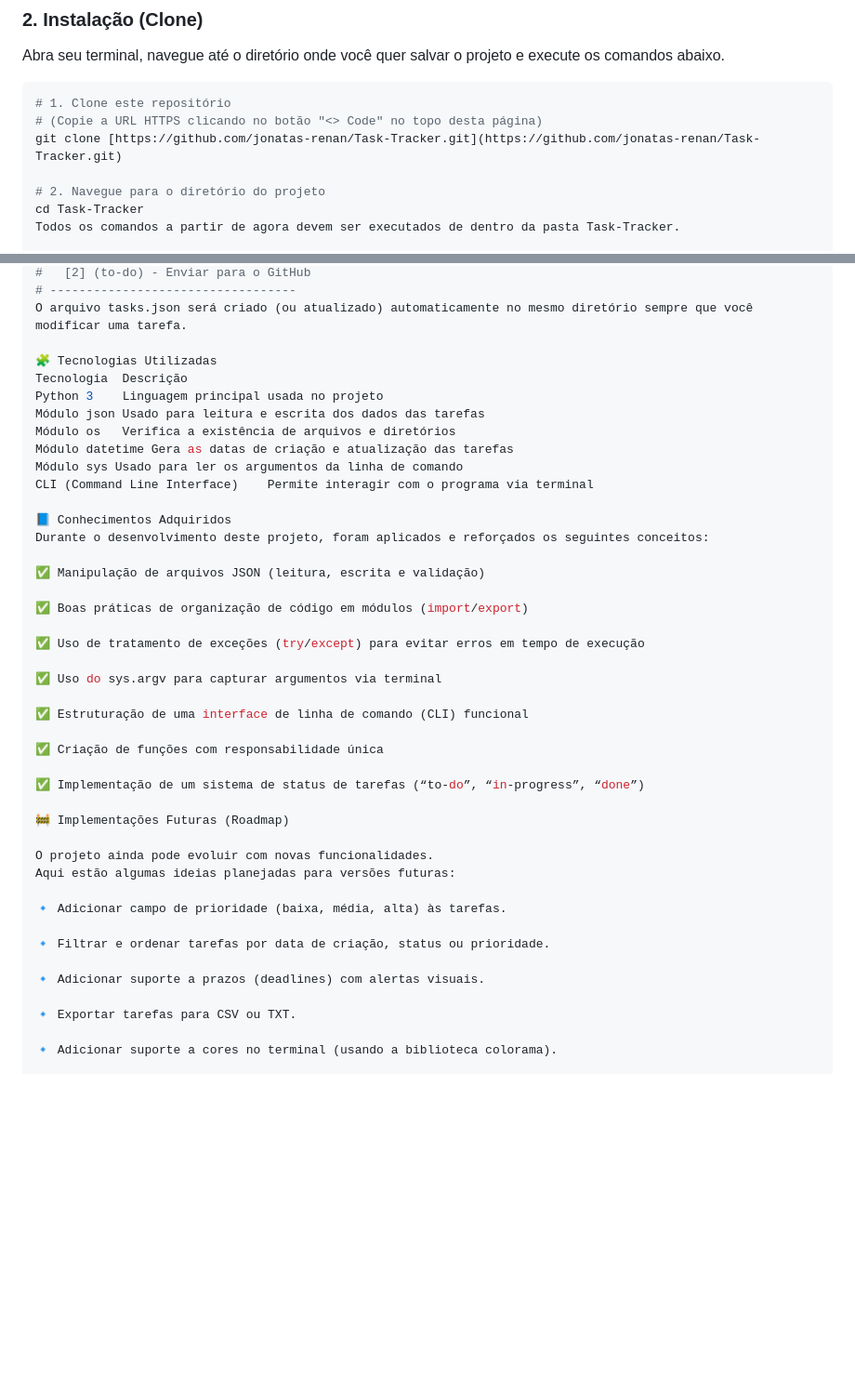
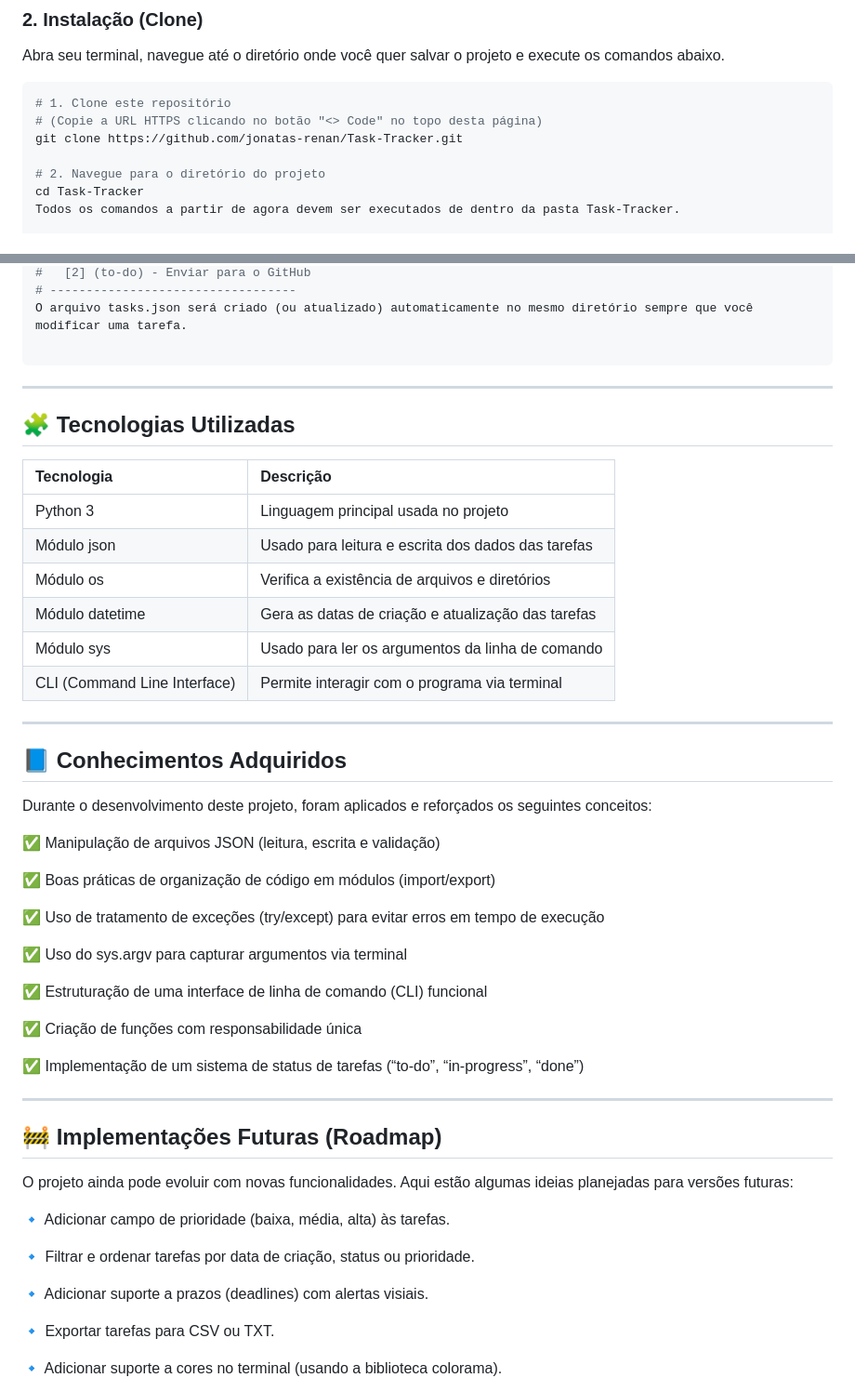
Before and after one commit to jonatas-renan/Task-Tracker, a Markdown page: readme.md, 2 parts joined by grey strips. Shown at 93% size. Drawn GitHub-style; blank space fills up the shorter version.

Commit message:
Refactor README for clarity and formatting
Updated the README file to improve formatting and correct typos.

````diff
--- a/readme.md
+++ b/readme.md
@@ -61,7 +61,7 @@ Abra seu terminal, navegue até o diretório onde você quer salvar o projeto e
 ```bash
 # 1. Clone este repositório
 # (Copie a URL HTTPS clicando no botão "<> Code" no topo desta página)
-git clone [https://github.com/jonatas-renan/Task-Tracker.git](https://github.com/jonatas-renan/Task-Tracker.git)
+git clone https://github.com/jonatas-renan/Task-Tracker.git
 
 # 2. Navegue para o diretório do projeto
 cd Task-Tracker
@@ -106,16 +106,24 @@ py task_tracker_main.py list to-do
 # ----------------------------------
 O arquivo tasks.json será criado (ou atualizado) automaticamente no mesmo diretório sempre que você modificar uma tarefa.
 
-🧩 Tecnologias Utilizadas
-Tecnologia	Descrição
-Python 3	Linguagem principal usada no projeto
-Módulo json	Usado para leitura e escrita dos dados das tarefas
-Módulo os	Verifica a existência de arquivos e diretórios
-Módulo datetime	Gera as datas de criação e atualização das tarefas
-Módulo sys Usado para ler os argumentos da linha de comando
-CLI (Command Line Interface)	Permite interagir com o programa via terminal
+```
+---
 
-📘 Conhecimentos Adquiridos
+## 🧩 Tecnologias Utilizadas
+
+| Tecnologia | Descrição |
+|:---|:---|
+| Python 3 | Linguagem principal usada no projeto |
+| Módulo json | Usado para leitura e escrita dos dados das tarefas |
+| Módulo os | Verifica a existência de arquivos e diretórios |
+| Módulo datetime | Gera as datas de criação e atualização das tarefas |
+| Módulo sys | Usado para ler os argumentos da linha de comando |
+| CLI (Command Line Interface) | Permite interagir com o programa via terminal |
+
+---
+
+## 📘 Conhecimentos Adquiridos
+
 Durante o desenvolvimento deste projeto, foram aplicados e reforçados os seguintes conceitos:
 
 ✅ Manipulação de arquivos JSON (leitura, escrita e validação)
@@ -132,7 +140,9 @@ Durante o desenvolvimento deste projeto, foram aplicados e reforçados os seguin
 
 ✅ Implementação de um sistema de status de tarefas (“to-do”, “in-progress”, “done”)
 
-🚧 Implementações Futuras (Roadmap)
+---
+
+## 🚧 Implementações Futuras (Roadmap)
 
 O projeto ainda pode evoluir com novas funcionalidades.
 Aqui estão algumas ideias planejadas para versões futuras:
@@ -141,7 +151,7 @@ Aqui estão algumas ideias planejadas para versões futuras:
 
 🔹 Filtrar e ordenar tarefas por data de criação, status ou prioridade.
 
-🔹 Adicionar suporte a prazos (deadlines) com alertas visuais.
+🔹 Adicionar suporte a prazos (deadlines) com alertas visiais.
 
 🔹 Exportar tarefas para CSV ou TXT.
 
````
